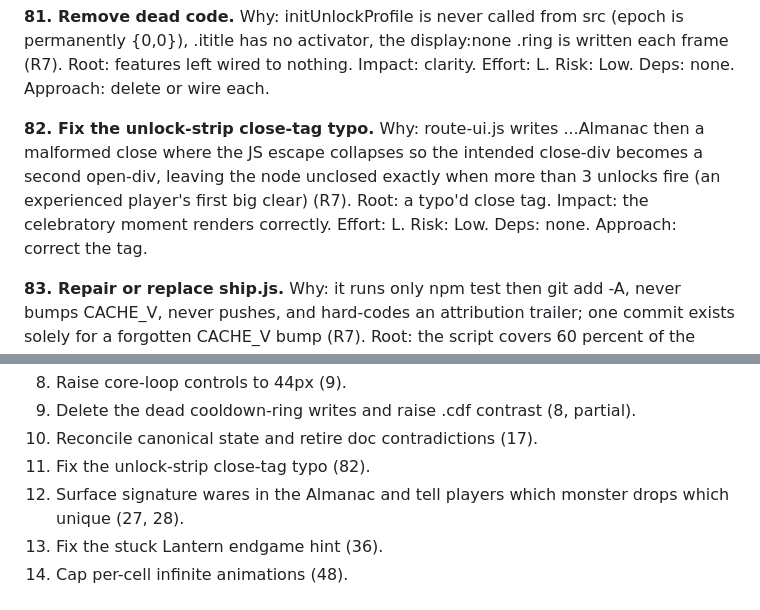
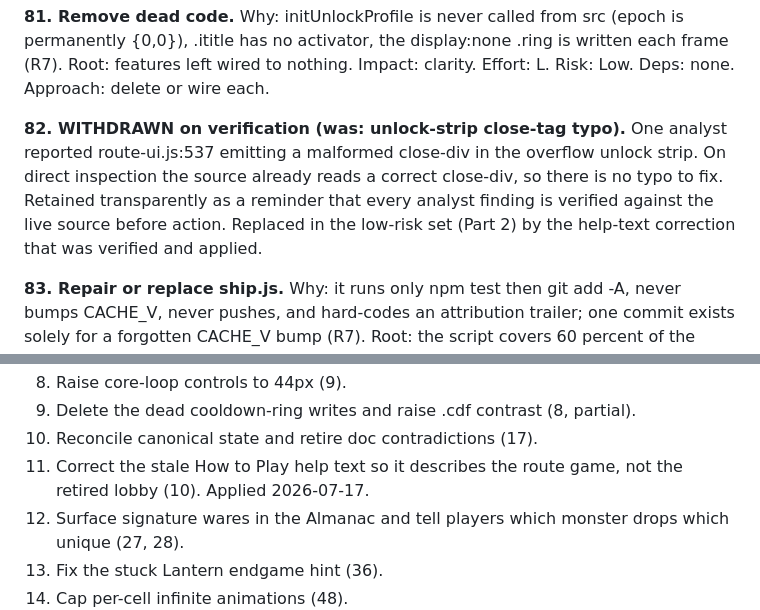
Before and after one commit to robcdownie/Tavernbash, a Markdown page: audit-2026-07-17.md, 2 parts joined by grey strips. GitHub-like rendering.

Commit message:
docs: correct audit item 82 (false positive) and its low-risk-set entry
On verification the reported unlock-strip close-tag typo did not exist:
route-ui.js already emits a correct close-div. Marked item 82 withdrawn
and replaced its slot in the low-risk set with the help-text correction
that was verified and applied in 4de2563.

Co-Authored-By: Claude Opus 4.8 (1M context) <noreply@anthropic.com>

```diff
--- a/audit-2026-07-17.md
+++ b/audit-2026-07-17.md
@@ -245,7 +245,7 @@ Why: with a solved economy and one wall, a bad early board has no recovery lever
 
 **81. Remove dead code.** Why: initUnlockProfile is never called from src (epoch is permanently {0,0}), .ititle has no activator, the display:none .ring is written each frame (R7). Root: features left wired to nothing. Impact: clarity. Effort: L. Risk: Low. Deps: none. Approach: delete or wire each.
 
-**82. Fix the unlock-strip close-tag typo.** Why: route-ui.js writes ...Almanac then a malformed close where the JS escape collapses so the intended close-div becomes a second open-div, leaving the node unclosed exactly when more than 3 unlocks fire (an experienced player's first big clear) (R7). Root: a typo'd close tag. Impact: the celebratory moment renders correctly. Effort: L. Risk: Low. Deps: none. Approach: correct the tag.
+**82. WITHDRAWN on verification (was: unlock-strip close-tag typo).** One analyst reported route-ui.js:537 emitting a malformed close-div in the overflow unlock strip. On direct inspection the source already reads a correct close-div, so there is no typo to fix. Retained transparently as a reminder that every analyst finding is verified against the live source before action. Replaced in the low-risk set (Part 2) by the help-text correction that was verified and applied.
 
 **83. Repair or replace ship.js.** Why: it runs only npm test then git add -A, never bumps CACHE_V, never pushes, and hard-codes an attribution trailer; one commit exists solely for a forgotten CACHE_V bump (R7). Root: the script covers 60 percent of the ritual. Impact: safe, complete releases. Effort: M. Risk: Low. Deps: none. Approach: test, bump package and CACHE_V together, prompt about save versions, commit from a file, and keep push an explicit step.
 
@@ -299,7 +299,7 @@ These are the items where impact is high and risk is low. Do these first.
 8. Raise core-loop controls to 44px (9).
 9. Delete the dead cooldown-ring writes and raise .cdf contrast (8, partial).
 10. Reconcile canonical state and retire doc contradictions (17).
-11. Fix the unlock-strip close-tag typo (82).
+11. Correct the stale How to Play help text so it describes the route game, not the retired lobby (10). Applied 2026-07-17.
 12. Surface signature wares in the Almanac and tell players which monster drops which unique (27, 28).
 13. Fix the stuck Lantern endgame hint (36).
 14. Cap per-cell infinite animations (48).
```
